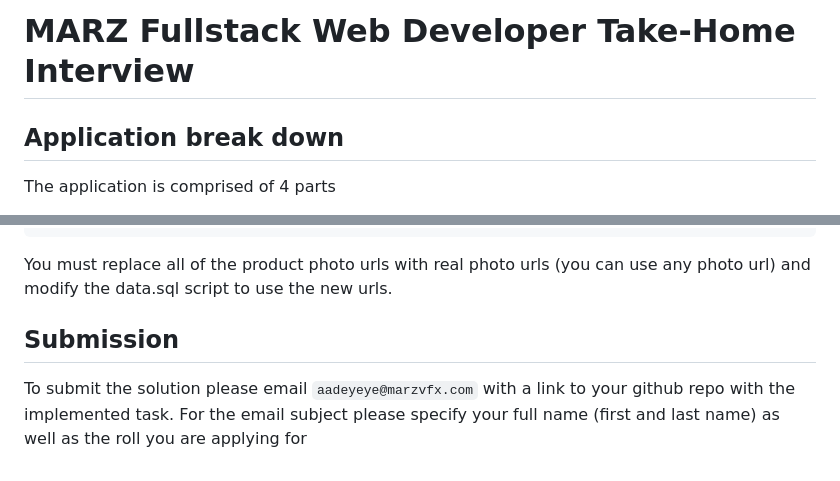
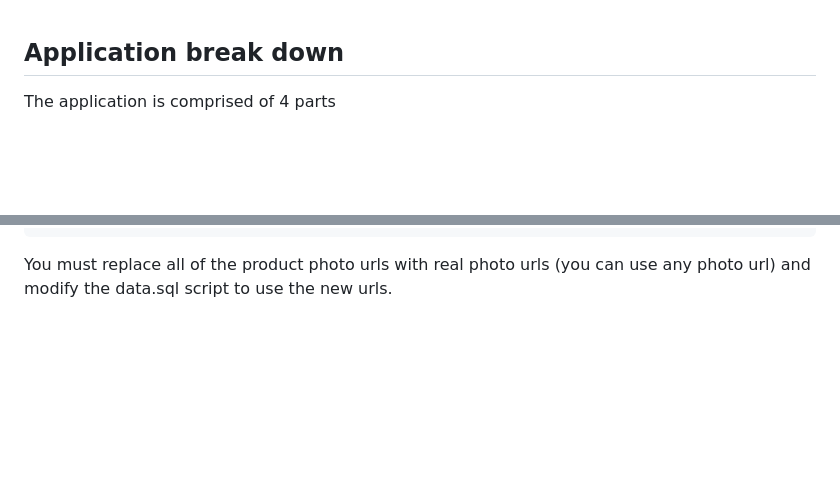
Before and after one commit to kernel-J/orders-products, a Markdown page: README.md, 2 parts joined by grey strips. Rendered like a GitHub page; blank space fills up the shorter version.

````diff
--- a/README.md
+++ b/README.md
@@ -1,5 +1,3 @@
-# MARZ Fullstack Web Developer Take-Home Interview
-
 ## Application break down
 
 The application is comprised of 4 parts
@@ -157,7 +155,3 @@ MariaDB [marz]> select * from Product;
 ```
 
 You must replace all of the product photo urls with real photo urls (you can use any photo url) and modify the data.sql script to use the new urls.
-
-## Submission
-
-To submit the solution please email `aadeyeye@marzvfx.com` with a link to your github repo with the implemented task. For the email subject please specify your full name (first and last name) as well as the roll you are applying for
````
